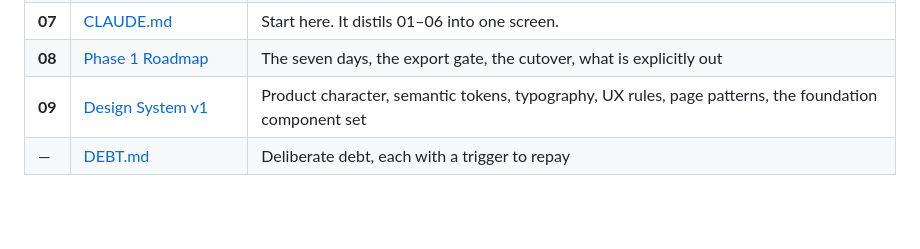
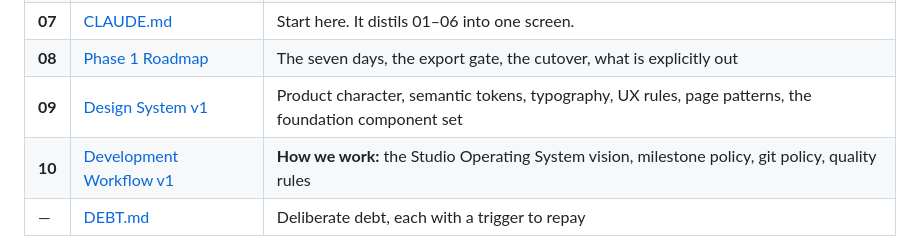
Before and after one commit to yunusyilmaz034/StudioYonetimAsistani, a Markdown page: docs/architecture/README.md, the part around the change. GitHub-like rendering; blank space fills up the shorter version.

Commit message:
docs(workflow): establish development workflow v1
Co-Authored-By: Claude Opus 4.8 (1M context) <noreply@anthropic.com>

```diff
--- a/docs/architecture/README.md
+++ b/docs/architecture/README.md
@@ -19,6 +19,7 @@ When you wonder *"why is it like this?"*, the answer is here, numbered `AD-nn`,
 | **07** | [CLAUDE.md](../../CLAUDE.md) | Start here. It distils 01–06 into one screen. |
 | **08** | [Phase 1 Roadmap](./08-phase-1-roadmap.md) | The seven days, the export gate, the cutover, what is explicitly out |
 | **09** | [Design System v1](./09-design-system.md) | Product character, semantic tokens, typography, UX rules, page patterns, the foundation component set |
+| **10** | [Development Workflow v1](./10-development-workflow.md) | **How we work:** the Studio Operating System vision, milestone policy, git policy, quality rules |
 | — | [DEBT.md](../DEBT.md) | Deliberate debt, each with a trigger to repay |
 
 **Reading order for a new session:** `CLAUDE.md` → the module's own `README.md` → the doc that owns the thing you are changing.
```
Also changed, not shown: CLAUDE.md (+26 -4 lines), docs/architecture/10-development-workflow.md (added, +114 -0 lines).
